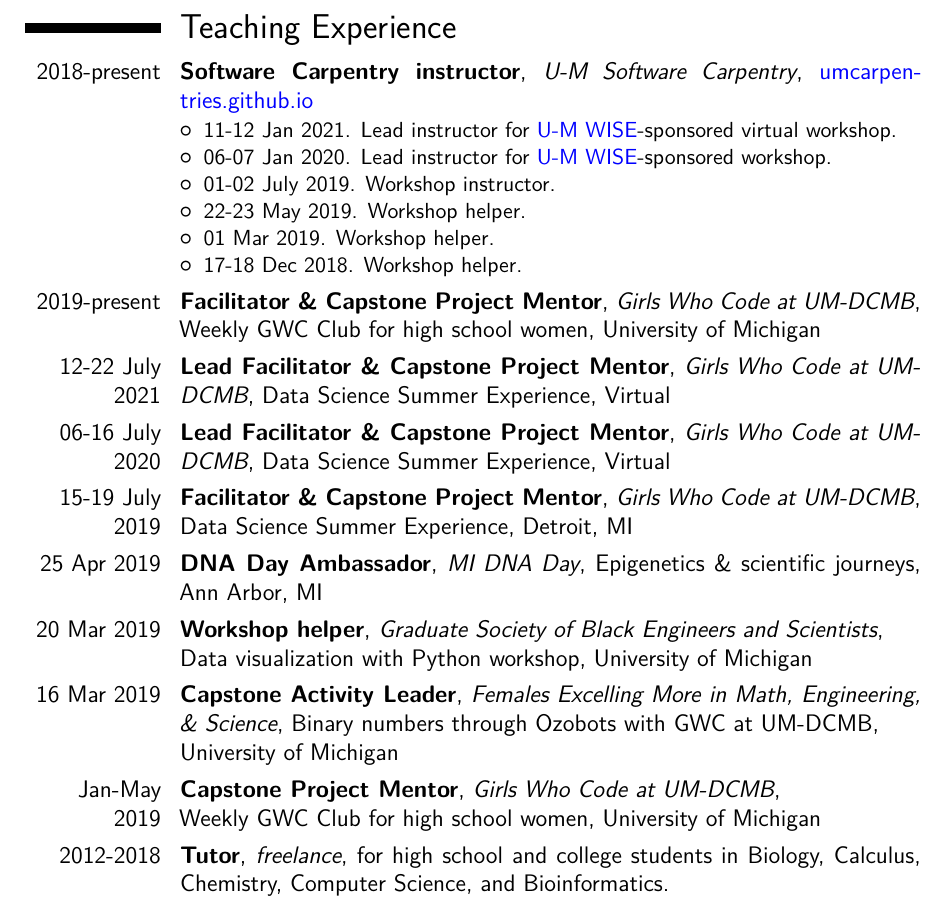
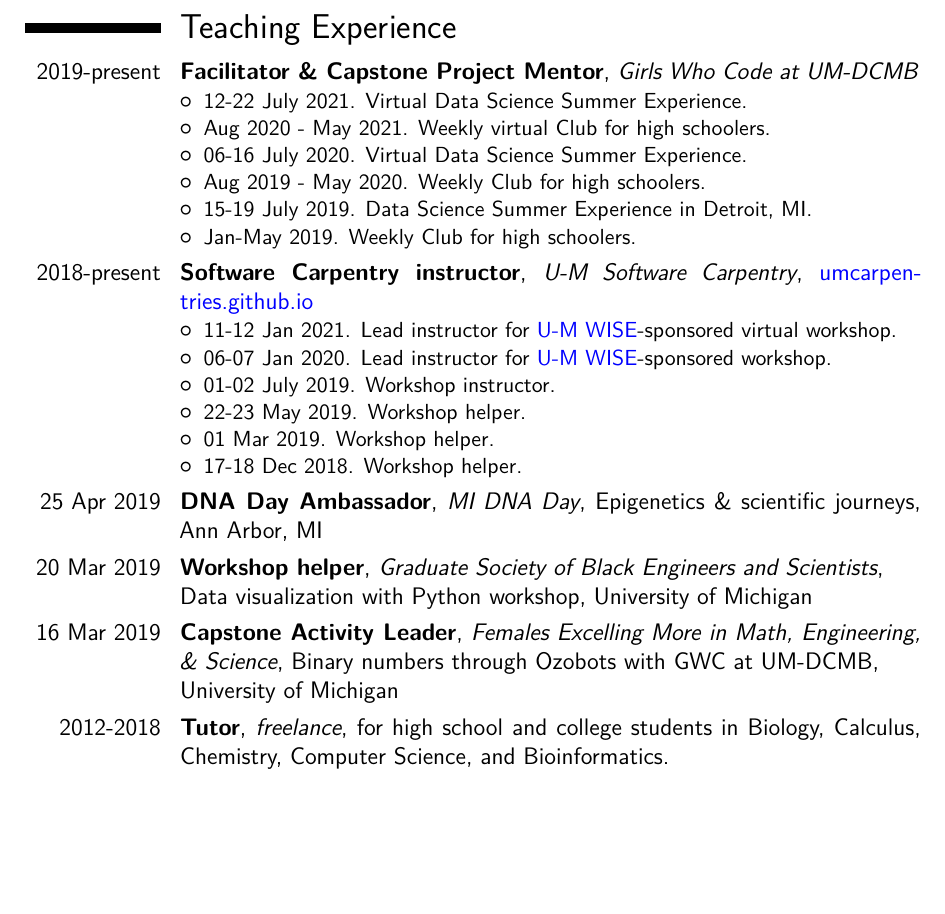
Before and after one commit to kelly-sovacool/latex-cv, a LaTeX CV (cv_KLS.tex): part of page 3 of 4, cut so that both start at the same text, the shorter picture padded with empty space. The pictures show the PDF file docs/cv_KLS.pdf that the author committed with the source.

Commit message:
Consolidate GWC teaching

```diff
--- a/cv_KLS.tex
+++ b/cv_KLS.tex
@@ -160,6 +160,17 @@
 
 \section{Teaching Experience}
 
+\cventry{2019-present}{Facilitator \& Capstone Project Mentor}{Girls Who Code at UM-DCMB}{}{}{
+\begin{itemize}
+    \item 12-22 July 2021. Virtual Data Science Summer Experience.
+    \item Aug 2020 - May 2021. Weekly virtual Club for high schoolers.
+    \item 06-16 July 2020. Virtual Data Science Summer Experience.
+    \item Aug 2019 - May 2020. Weekly Club for high schoolers.
+    \item 15-19 July 2019. Data Science Summer Experience in Detroit, MI.
+    \item Jan-May 2019. Weekly Club for high schoolers.
+\end{itemize}
+}
+
 \cventry{2018-present}{Software Carpentry instructor}{U-M Software Carpentry}{\href{https://umcarpentries.github.io}{umcarpentries.github.io}}{}{
 \begin{itemize}
     \item 11-12 Jan 2021. Lead instructor for \href{https://www.wise.umich.edu/}{U-M WISE}-sponsored virtual workshop.
@@ -171,21 +182,11 @@
 \end{itemize}
 }
 
-\cventry{2019-present}{Facilitator \& Capstone Project Mentor}{Girls Who Code at UM-DCMB}{Weekly GWC Club for high school women}{University of Michigan}{}
-
-\cventry{12-22 July 2021}{Lead Facilitator \& Capstone Project Mentor}{Girls Who Code at UM-DCMB}{Data Science Summer Experience}{Virtual}{}
-
-\cventry{06-16 July 2020}{Lead Facilitator \& Capstone Project Mentor}{Girls Who Code at UM-DCMB}{Data Science Summer Experience}{Virtual}{}
-
-\cventry{15-19 July 2019}{Facilitator \& Capstone Project Mentor}{Girls Who Code at UM-DCMB}{Data Science Summer Experience}{Detroit, MI}{}
-
 \cventry{25 Apr 2019}{DNA Day Ambassador}{MI DNA Day}{Epigenetics \& scientific journeys}{Ann Arbor, MI}{}
 
 \cventry{20 Mar 2019}{Workshop helper}{Graduate Society of Black Engineers and Scientists}{\newline Data visualization with Python workshop}{University of Michigan}{}
 
 \cventry{16 Mar 2019}{Capstone Activity Leader}{Females Excelling More in Math, Engineering, \& Science}{Binary numbers through Ozobots with GWC at UM-DCMB}{\newline University of Michigan}{}
-
-\cventry{Jan-May 2019}{Capstone Project Mentor}{Girls Who Code at UM-DCMB}{\newline Weekly GWC Club for high school women}{University of Michigan}{}
 
 \cventry{2012-2018}{Tutor}{freelance}{for high school and college students in Biology, Calculus, Chemistry, Computer Science, and Bioinformatics.}{}{}
 
```
Also changed, not shown: docs/cv_KLS.pdf.
